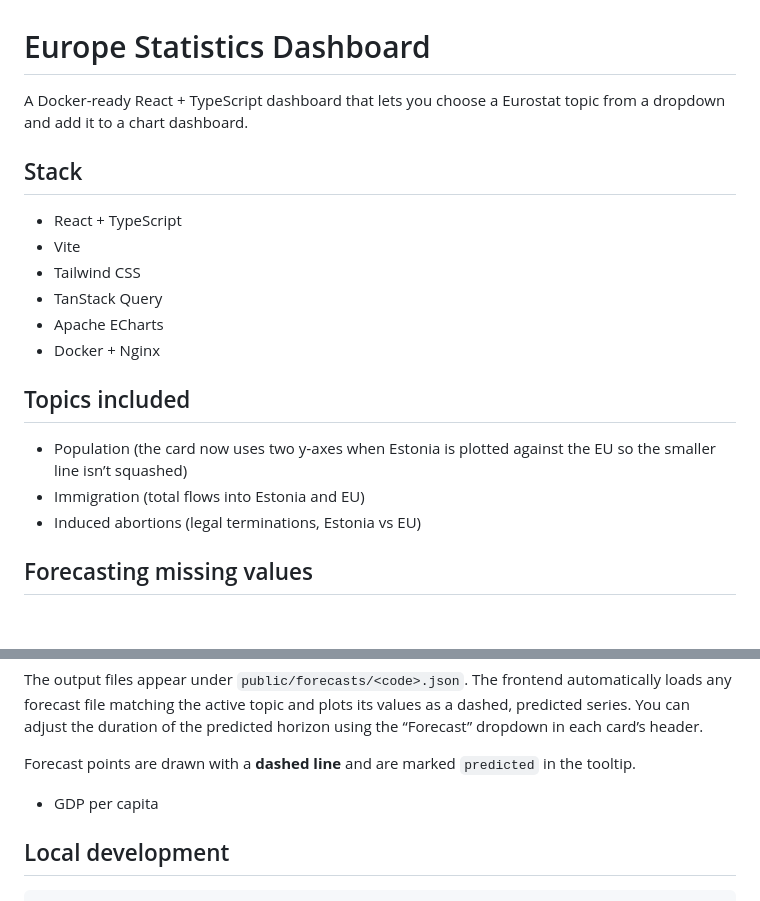
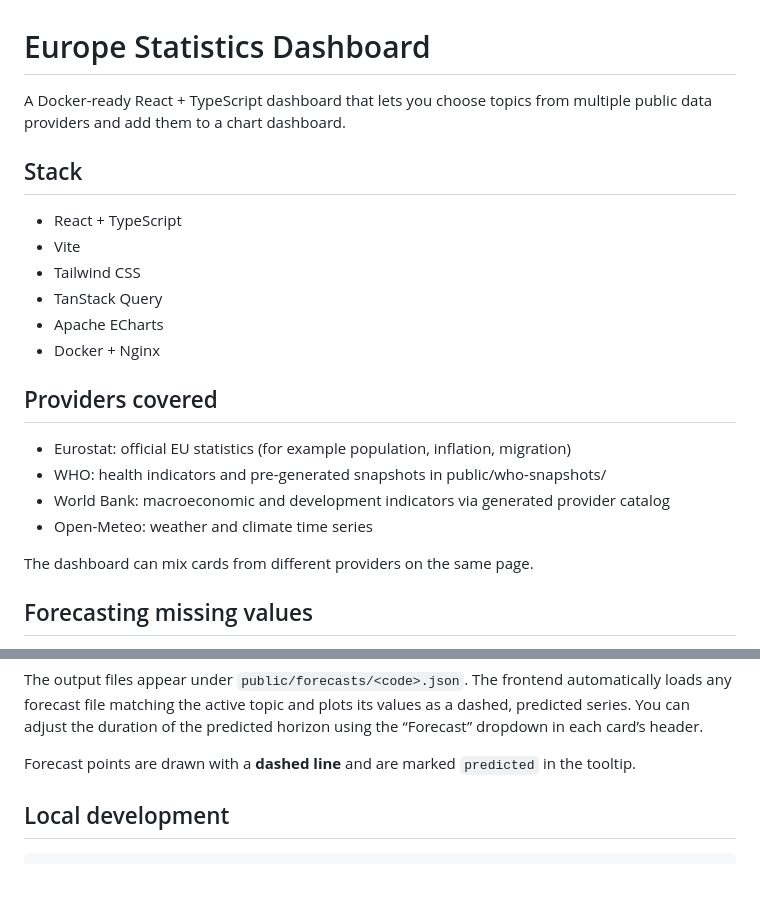
Before and after one commit to arthurskurko/statistics-dashboard-eurostat, a Markdown page: README.md, 2 parts joined by grey strips. Rendered like a GitHub page; blank space fills up the shorter version.

```diff
--- a/README.md
+++ b/README.md
@@ -1,6 +1,6 @@
 # Europe Statistics Dashboard
 
-A Docker-ready React + TypeScript dashboard that lets you choose a Eurostat topic from a dropdown and add it to a chart dashboard.
+A Docker-ready React + TypeScript dashboard that lets you choose topics from multiple public data providers and add them to a chart dashboard.
 
 ## Stack
 
@@ -11,11 +11,14 @@ A Docker-ready React + TypeScript dashboard that lets you choose a Eurostat topi
 - Apache ECharts
 - Docker + Nginx
 
-## Topics included
+## Providers covered
 
-- Population (the card now uses two y‑axes when Estonia is plotted against the EU so the smaller line isn’t squashed)
-- Immigration (total flows into Estonia and EU)
-- Induced abortions (legal terminations, Estonia vs EU)
+- Eurostat: official EU statistics (for example population, inflation, migration)
+- WHO: health indicators and pre-generated snapshots in public/who-snapshots/
+- World Bank: macroeconomic and development indicators via generated provider catalog
+- Open-Meteo: weather and climate time series
+
+The dashboard can mix cards from different providers on the same page.
 
 
 ## Forecasting missing values
@@ -81,7 +84,6 @@ card’s header.
 
 Forecast points are drawn with a **dashed line** and are marked `predicted`
 in the tooltip.
-- GDP per capita
 
 ## Local development
 
```
